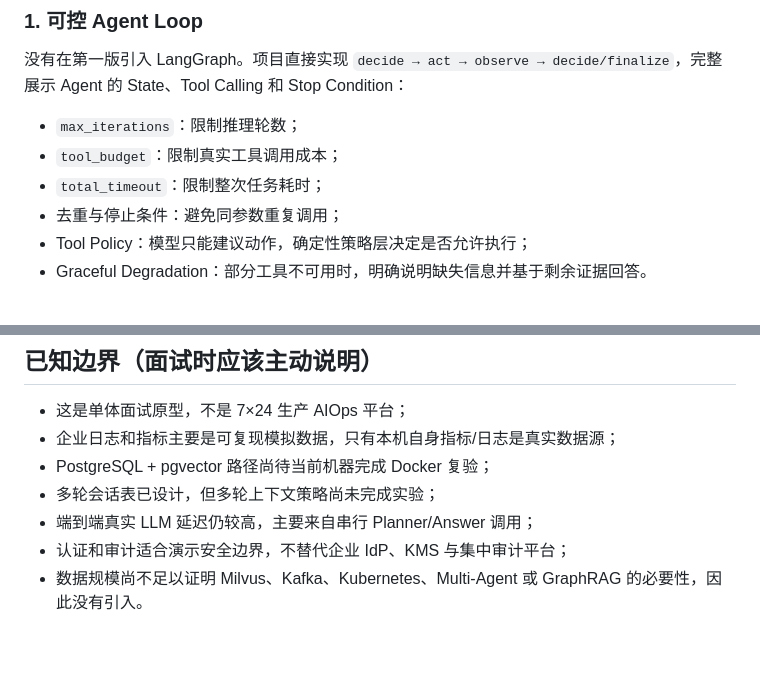
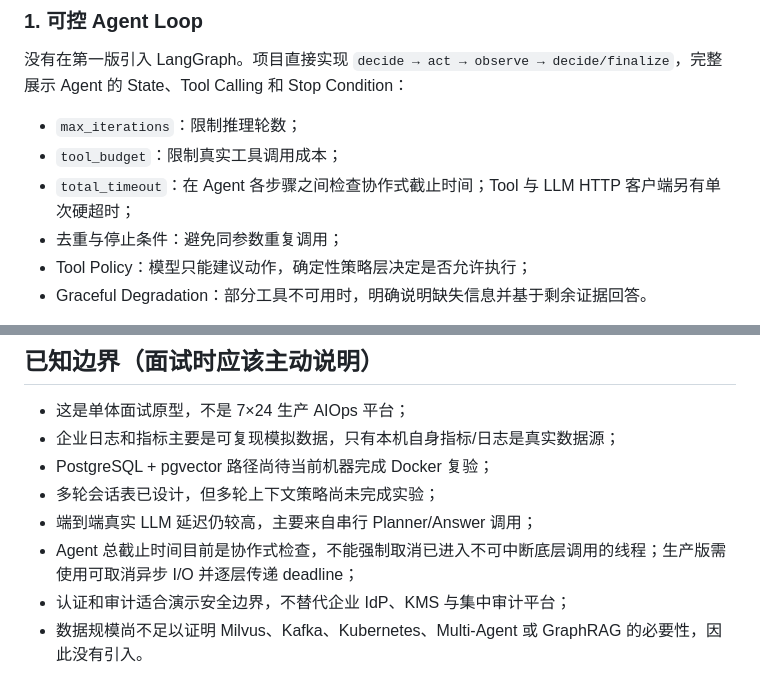
Before and after one commit to Thedan-1/enterprise-aiops-agent, a Markdown page: README.md, 2 parts joined by grey strips. Drawn GitHub-style; blank space fills up the shorter version.

Commit message:
docs: state cooperative deadline limits precisely

```diff
--- a/README.md
+++ b/README.md
@@ -57,7 +57,7 @@ Agent Runtime 和 Retrieval Pipeline 是两个独立边界：Agent 决定**是
 
 - `max_iterations`：限制推理轮数；
 - `tool_budget`：限制真实工具调用成本；
-- `total_timeout`：限制整次任务耗时；
+- `total_timeout`：在 Agent 各步骤之间检查协作式截止时间；Tool 与 LLM HTTP 客户端另有单次硬超时；
 - 去重与停止条件：避免同参数重复调用；
 - Tool Policy：模型只能建议动作，确定性策略层决定是否允许执行；
 - Graceful Degradation：部分工具不可用时，明确说明缺失信息并基于剩余证据回答。
@@ -230,6 +230,7 @@ scripts/            # 数据灌入、离线演示、评测与基准脚本
 - PostgreSQL + pgvector 路径尚待当前机器完成 Docker 复验；
 - 多轮会话表已设计，但多轮上下文策略尚未完成实验；
 - 端到端真实 LLM 延迟仍较高，主要来自串行 Planner/Answer 调用；
+- Agent 总截止时间目前是协作式检查，不能强制取消已进入不可中断底层调用的线程；生产版需使用可取消异步 I/O 并逐层传递 deadline；
 - 认证和审计适合演示安全边界，不替代企业 IdP、KMS 与集中审计平台；
 - 数据规模尚不足以证明 Milvus、Kafka、Kubernetes、Multi-Agent 或 GraphRAG 的必要性，因此没有引入。
 
```
Also changed, not shown: project_management/DECISIONS.md (+1 -0 lines).
